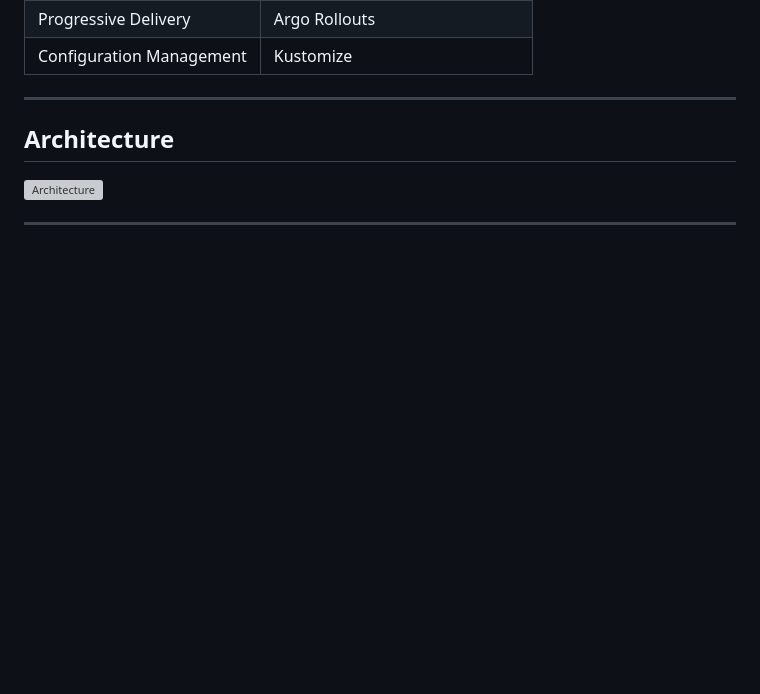
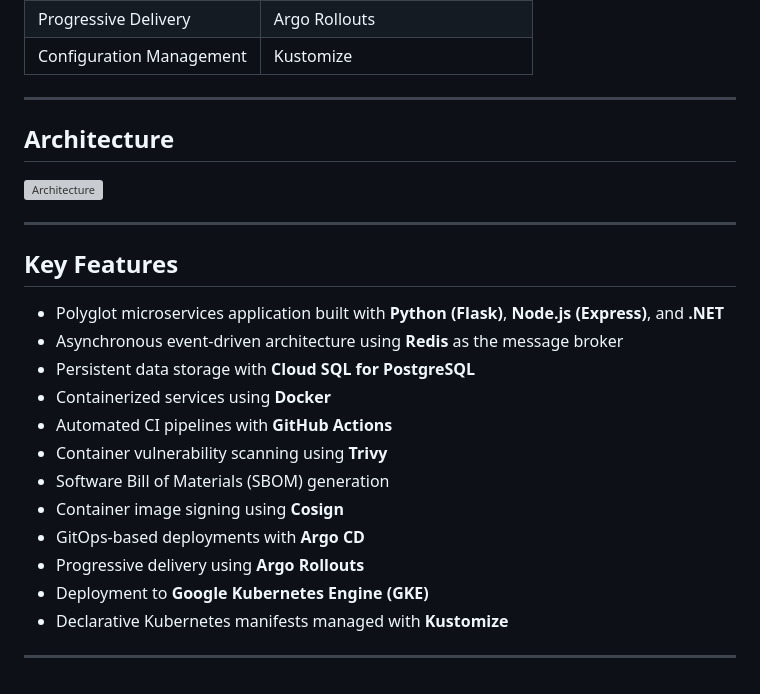
Before and after one commit to stackcouture/voting-app, a Markdown page: README.md, the part around the change. Rendered like a GitHub page; blank space fills up the shorter version; grey boxes are pictures that could not be loaded.

Commit message:
#update the readme.md content

```diff
--- a/README.md
+++ b/README.md
@@ -61,3 +61,19 @@ The application is designed to showcase modern Kubernetes deployment patterns an
 </p>
 
 ---
+## Key Features
+
+* Polyglot microservices application built with **Python (Flask)**, **Node.js (Express)**, and **.NET**
+* Asynchronous event-driven architecture using **Redis** as the message broker
+* Persistent data storage with **Cloud SQL for PostgreSQL**
+* Containerized services using **Docker**
+* Automated CI pipelines with **GitHub Actions**
+* Container vulnerability scanning using **Trivy**
+* Software Bill of Materials (SBOM) generation
+* Container image signing using **Cosign**
+* GitOps-based deployments with **Argo CD**
+* Progressive delivery using **Argo Rollouts**
+* Deployment to **Google Kubernetes Engine (GKE)**
+* Declarative Kubernetes manifests managed with **Kustomize**
+
+---
```
